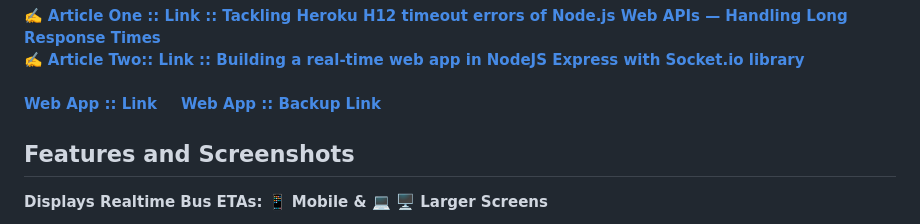
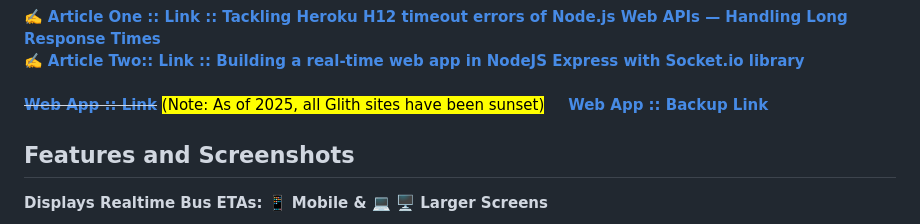
Before and after one commit to incubated-geek-cc/sg-transportation, a Markdown page: README.md, the part around the change. Drawn GitHub-style.

Commit message:
Update README.md to notify that Glitch site link is broken

```diff
--- a/README.md
+++ b/README.md
@@ -19,7 +19,7 @@ Bus stops, bus services and bus routes are called via [LTA's Public API](https:/
 <br>
 ✍️ [**Article Two:: Link :: Building a real-time web app in NodeJS Express with Socket.io library**](https://towardsdatascience.com/building-a-real-time-web-app-in-nodejs-express-with-socket-io-library-d9b50aded6e6)
 <br><br>
-[**Web App :: Link**](https://sg-transportation.glitch.me/) &nbsp;&nbsp;&nbsp; [**Web App :: Backup Link**](https://sg-transportation.onrender.com)
+<s>[**Web App :: Link**](https://sg-transportation.glitch.me/)</s> <mark>(Note: As of 2025, all Glith sites have been sunset)</mark> &nbsp;&nbsp;&nbsp; [**Web App :: Backup Link**](https://sg-transportation.onrender.com)
 
 ## Features and Screenshots
 
```
